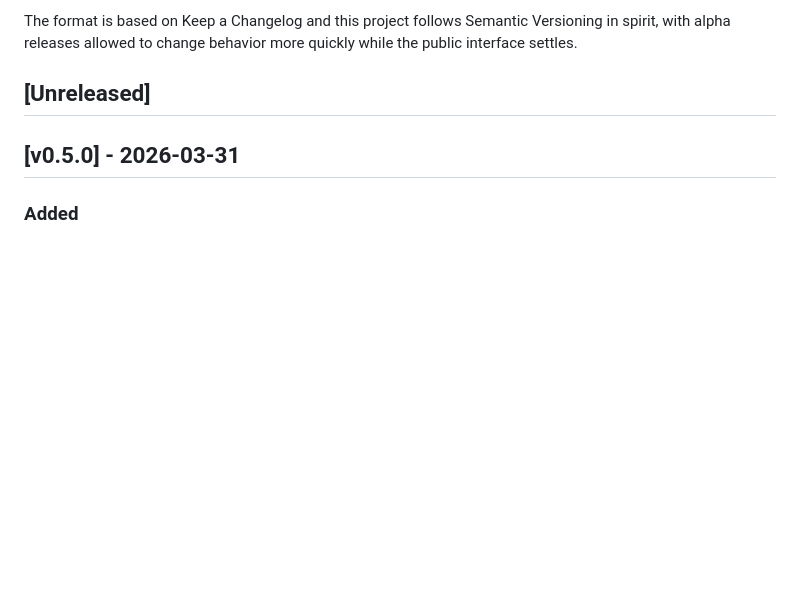
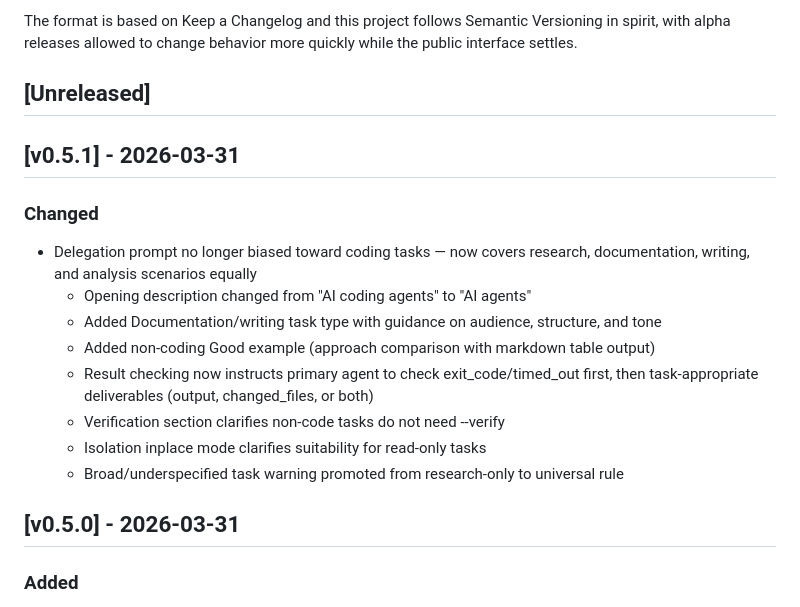
Before and after one commit to qq418716640/quancode, a Markdown page: CHANGELOG.md, the part around the change. GitHub-like rendering; blank space fills up the shorter version.

Commit message:
docs: v0.5.1 changelog

```diff
--- a/CHANGELOG.md
+++ b/CHANGELOG.md
@@ -5,6 +5,19 @@ All notable changes to this project will be documented in this file.
 The format is based on Keep a Changelog and this project follows Semantic Versioning in spirit, with alpha releases allowed to change behavior more quickly while the public interface settles.
 
 ## [Unreleased]
+
+## [v0.5.1] - 2026-03-31
+
+### Changed
+
+- Delegation prompt no longer biased toward coding tasks — now covers research, documentation, writing, and analysis scenarios equally
+  - Opening description changed from "AI coding agents" to "AI agents"
+  - Added Documentation/writing task type with guidance on audience, structure, and tone
+  - Added non-coding Good example (approach comparison with markdown table output)
+  - Result checking now instructs primary agent to check exit_code/timed_out first, then task-appropriate deliverables (output, changed_files, or both)
+  - Verification section clarifies non-code tasks do not need --verify
+  - Isolation inplace mode clarifies suitability for read-only tasks
+  - Broad/underspecified task warning promoted from research-only to universal rule
 
 ## [v0.5.0] - 2026-03-31
 
```
